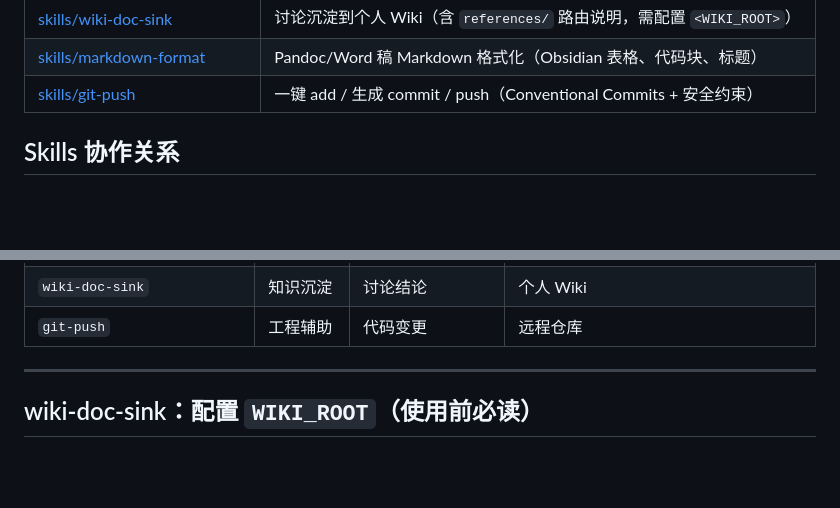
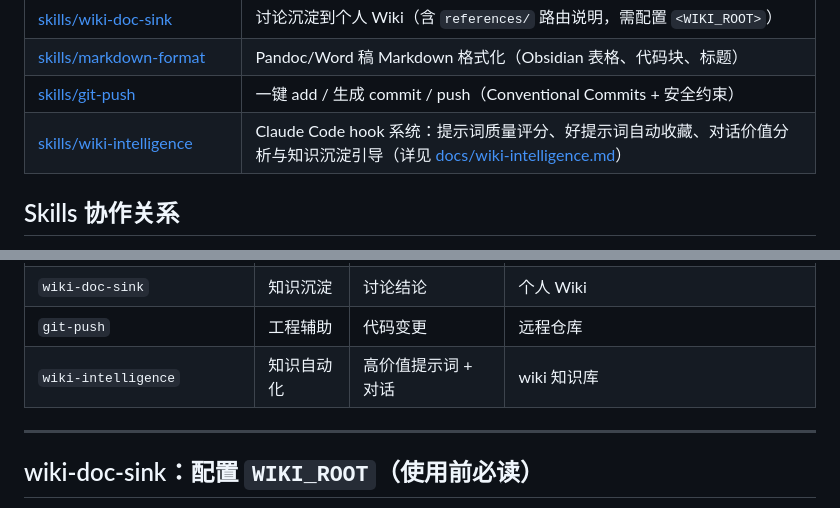
Before and after one commit to chengkj99/kj-skills, a Markdown page: README.md, 2 parts joined by grey strips. Drawn GitHub-style; blank space fills up the shorter version.

Commit message:
docs(wiki-intelligence): add install guide and README entries
Co-Authored-By: Codex Opus 4.6 <noreply@anthropic.com>
Co-authored-by: Cursor <cursoragent@cursor.com>

```diff
--- a/README.md
+++ b/README.md
@@ -19,6 +19,7 @@ Claude / Cursor **Agent Skills** 集合：AI 编程内容创作全链路、个
 | [skills/wiki-doc-sink](skills/wiki-doc-sink/SKILL.md) | 讨论沉淀到个人 Wiki（含 `references/` 路由说明，需配置 `<WIKI_ROOT>`） |
 | [skills/markdown-format](skills/markdown-format/SKILL.md) | Pandoc/Word 稿 Markdown 格式化（Obsidian 表格、代码块、标题） |
 | [skills/git-push](skills/git-push/SKILL.md) | 一键 add / 生成 commit / push（Conventional Commits + 安全约束） |
+| [skills/wiki-intelligence](skills/wiki-intelligence/SKILL.md) | Claude Code hook 系统：提示词质量评分、好提示词自动收藏、对话价值分析与知识沉淀引导（详见 [docs/wiki-intelligence.md](docs/wiki-intelligence.md)） |
 
 ## Skills 协作关系
 
@@ -77,6 +78,7 @@ kangjian-skill（风格门禁）
 | `weekly-report` | 定期汇总 | 周内动态 | 独立发布 |
 | `wiki-doc-sink` | 知识沉淀 | 讨论结论 | 个人 Wiki |
 | `git-push` | 工程辅助 | 代码变更 | 远程仓库 |
+| `wiki-intelligence` | 知识自动化 | 高价值提示词 + 对话 | wiki 知识库 |
 
 ---
 
```
Also changed, not shown: docs/wiki-intelligence.md (added, +288 -0 lines).
